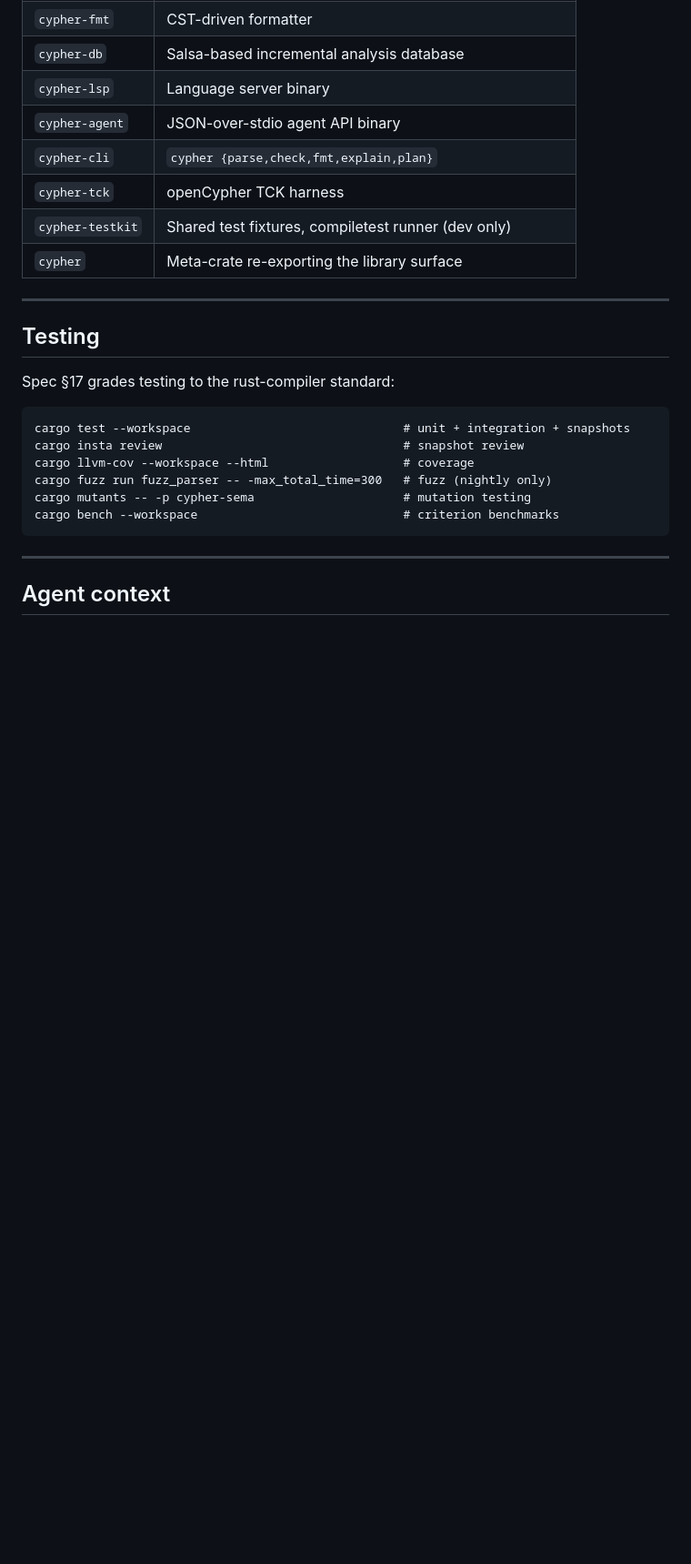
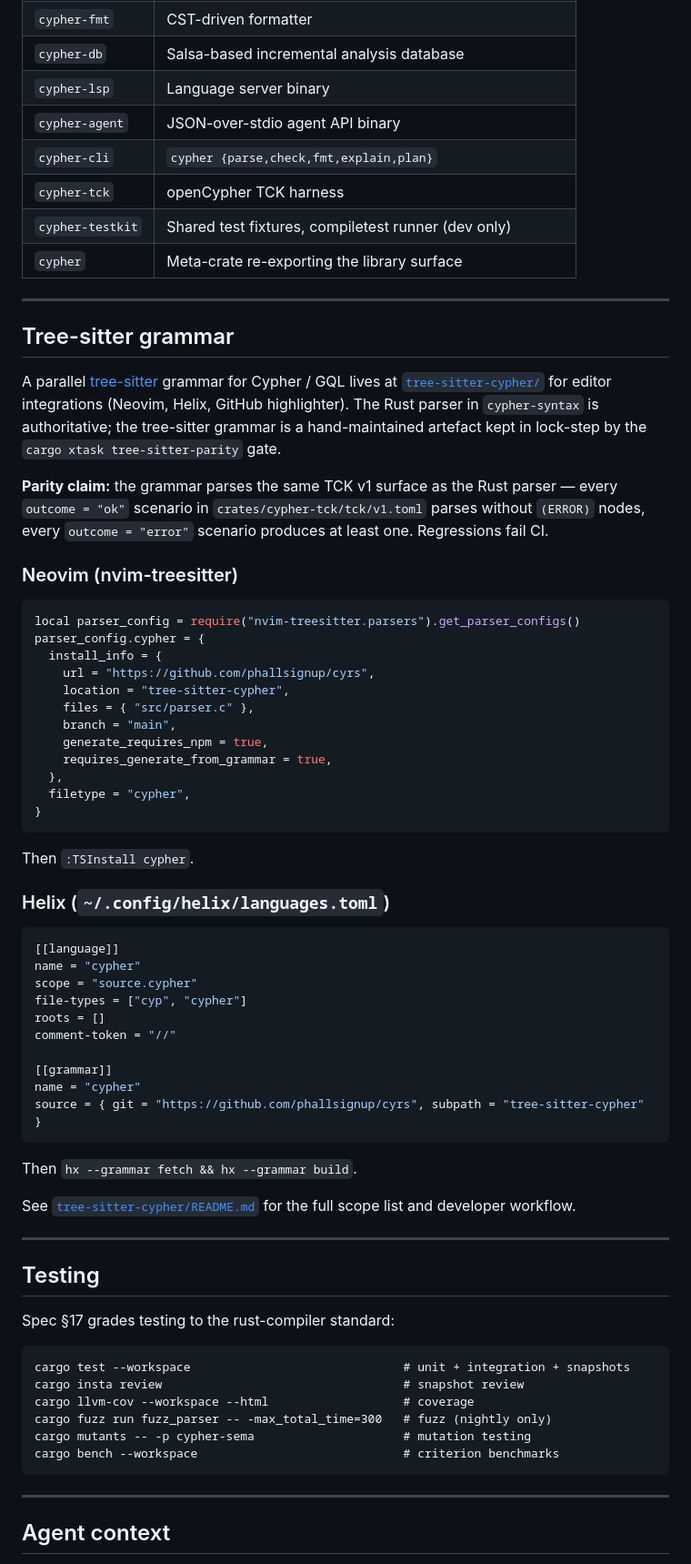
Before and after one commit to phall1/cyrs, a Markdown page: README.md, the part around the change. Shown at 91% size. GitHub-like rendering; blank space fills up the shorter version.

````diff
--- a/README.md
+++ b/README.md
@@ -93,6 +93,63 @@ format-on-save, CLI comparison).
 
 ---
 
+## Tree-sitter grammar
+
+A parallel [tree-sitter][ts] grammar for Cypher / GQL lives at
+[`tree-sitter-cypher/`](./tree-sitter-cypher) for editor integrations
+(Neovim, Helix, GitHub highlighter). The Rust parser in
+`cypher-syntax` is authoritative; the tree-sitter grammar is a
+hand-maintained artefact kept in lock-step by the
+`cargo xtask tree-sitter-parity` gate.
+
+**Parity claim:** the grammar parses the same TCK v1 surface as the Rust
+parser — every `outcome = "ok"` scenario in
+`crates/cypher-tck/tck/v1.toml` parses without `(ERROR)` nodes, every
+`outcome = "error"` scenario produces at least one. Regressions fail CI.
+
+### Neovim (nvim-treesitter)
+
+```lua
+local parser_config = require("nvim-treesitter.parsers").get_parser_configs()
+parser_config.cypher = {
+  install_info = {
+    url = "https://github.com/phallsignup/cyrs",
+    location = "tree-sitter-cypher",
+    files = { "src/parser.c" },
+    branch = "main",
+    generate_requires_npm = true,
+    requires_generate_from_grammar = true,
+  },
+  filetype = "cypher",
+}
+```
+
+Then `:TSInstall cypher`.
+
+### Helix (`~/.config/helix/languages.toml`)
+
+```toml
+[[language]]
+name = "cypher"
+scope = "source.cypher"
+file-types = ["cyp", "cypher"]
+roots = []
+comment-token = "//"
+
+[[grammar]]
+name = "cypher"
+source = { git = "https://github.com/phallsignup/cyrs", subpath = "tree-sitter-cypher" }
+```
+
+Then `hx --grammar fetch && hx --grammar build`.
+
+See [`tree-sitter-cypher/README.md`](./tree-sitter-cypher/README.md) for
+the full scope list and developer workflow.
+
+[ts]: https://tree-sitter.github.io/
+
+---
+
 ## Testing
 
 Spec §17 grades testing to the rust-compiler standard:
````
Also changed, not shown: tree-sitter-cypher/README.md (added, +107 -0 lines).
